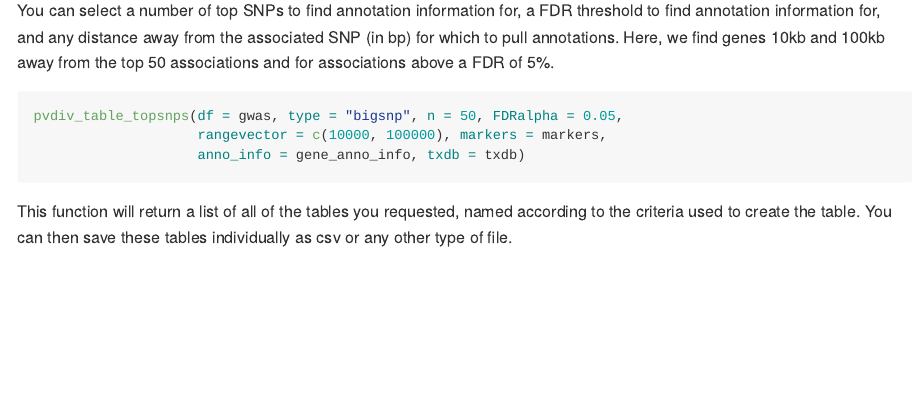
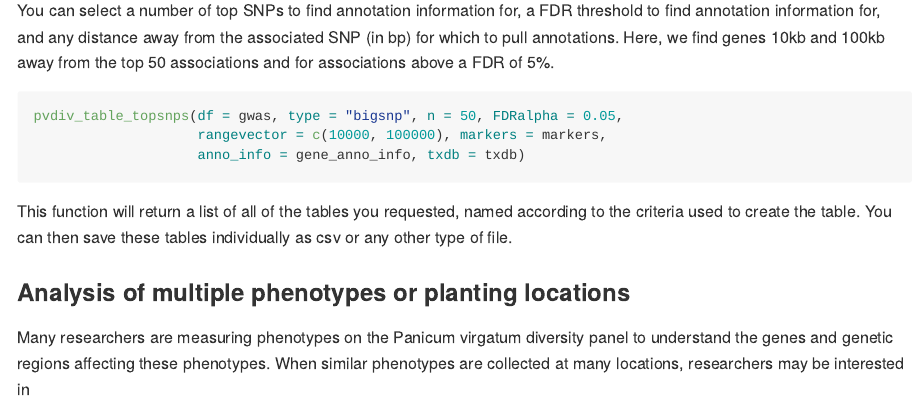
Before and after one commit to Alice-MacQueen/switchgrassGWAS, an R Markdown document (README.Rmd): the page in a window 1100 px wide, from 1960 px down. The pictures show the output file README.md that the author committed with the source, drawn offline in the style of GitHub; badge pictures from the web are left out.

Commit message:
Update readme

````diff
--- a/README.Rmd
+++ b/README.Rmd
@@ -102,3 +102,7 @@ pvdiv_table_topsnps(df = gwas, type = "bigsnp", n = 50, FDRalpha = 0.05,
 ```
 
 This function will return a list of all of the tables you requested, named according to the criteria used to create the table. You can then save these tables individually as csv or any other type of file.
+
+### Analysis of multiple phenotypes or planting locations
+
+Many researchers are measuring phenotypes on the Panicum virgatum diversity panel to understand the genes and genetic regions affecting these phenotypes. When similar phenotypes are collected at many locations, researchers may be interested in
````
Also changed, not shown: README.md.
